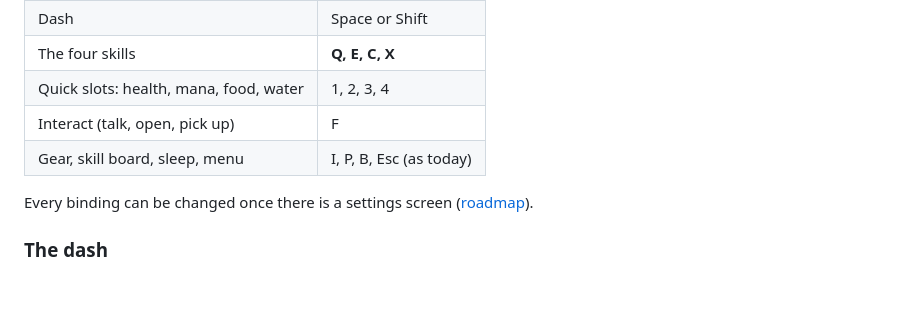
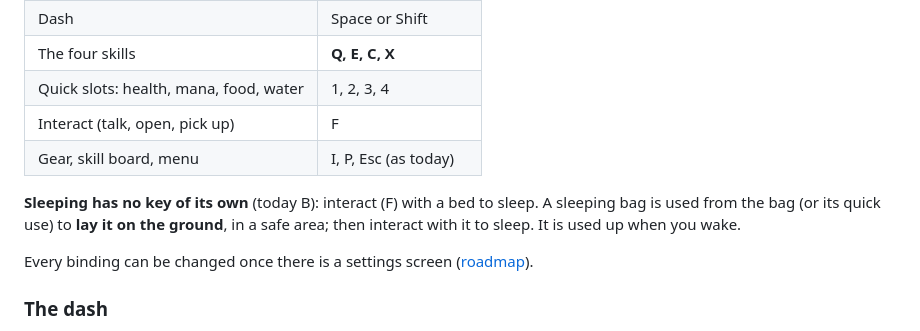
Before and after one commit to krishna0129/Blackspire, a Markdown page: docs/design/combat.md, the part around the change. GitHub-like rendering; blank space fills up the shorter version.

Commit message:
Combat design: sleep by interacting with a bed or a laid-out sleeping bag
Co-Authored-By: Claude Opus 5.5 <noreply@anthropic.com>
Claude-Session: https://claude.ai/code/session_01Mgs8ocVP15GLV6CFyzxKW5

```diff
--- a/docs/design/combat.md
+++ b/docs/design/combat.md
@@ -25,7 +25,11 @@ Valorant's layout, so the left hand never leaves WASD:
 | The four skills | **Q, E, C, X** |
 | Quick slots: health, mana, food, water | 1, 2, 3, 4 |
 | Interact (talk, open, pick up) | F |
-| Gear, skill board, sleep, menu | I, P, B, Esc (as today) |
+| Gear, skill board, menu | I, P, Esc (as today) |
+
+**Sleeping has no key of its own** (today B): interact (F) with a bed to sleep. A sleeping bag is used from the bag
+(or its quick use) to **lay it on the ground**, in a safe area; then interact with it to sleep. It is used up when
+you wake.
 
 Every binding can be changed once there is a settings screen ([roadmap](../roadmap.md)).
 
```
